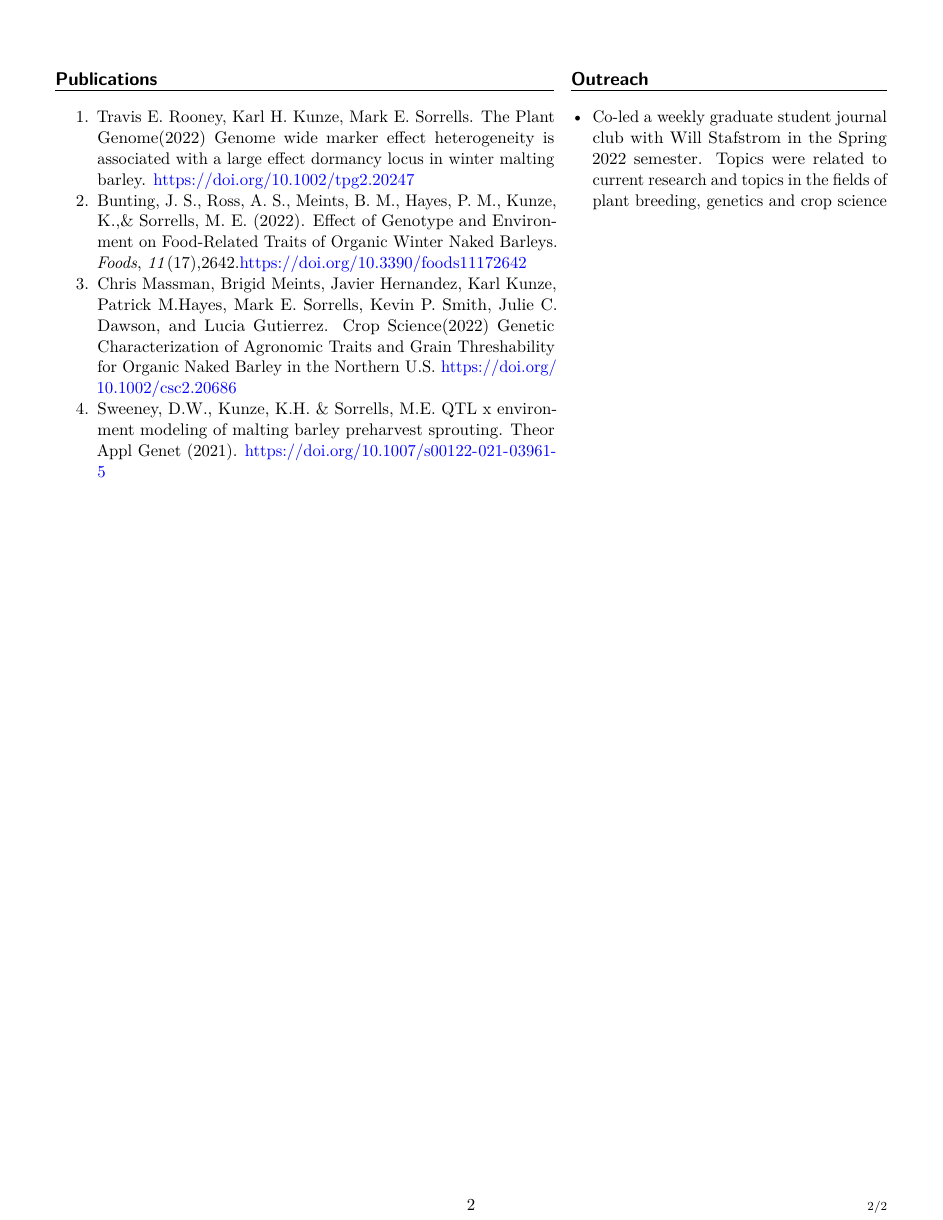
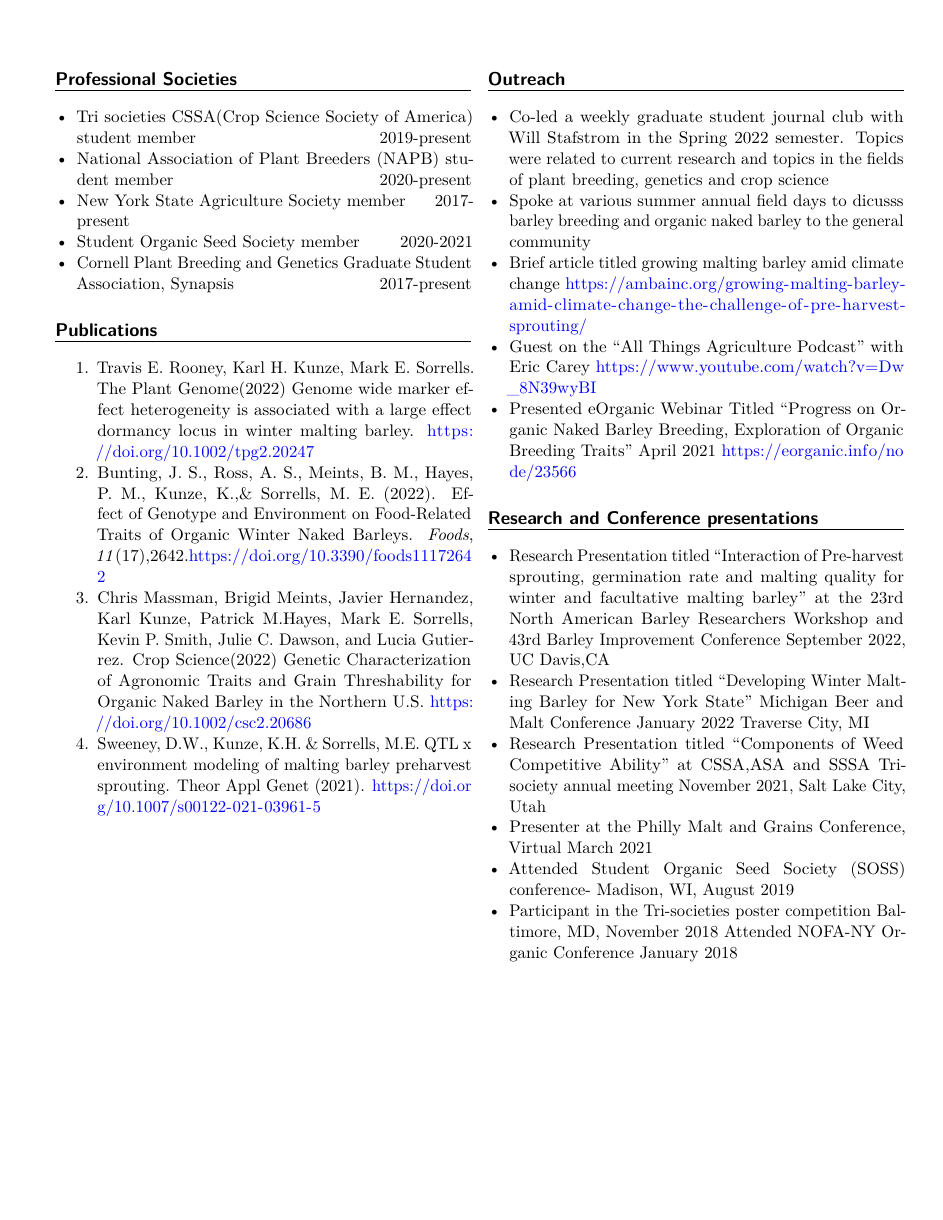
Before and after one commit to karlkunze/karlkunze.github.io, a LaTeX CV (Resume/karlkunze-resume.tex): page 2 of 2. Compiled offline with pdfLaTeX.

Commit message:
some changes

```diff
--- a/Resume/karlkunze-resume.tex
+++ b/Resume/karlkunze-resume.tex
@@ -51,7 +51,7 @@
   urlcolor=blue,
   pdfcreator={LaTeX via pandoc}}
 \urlstyle{same} % disable monospaced font for URLs
-\usepackage[top=.5in, left =.5in, right=.5in, bottom=.5in]{geometry}
+\usepackage[top=.5in, left =.5in, right=.5in, bottom=.25in]{geometry}
 \setlength{\emergencystretch}{3em} % prevent overfull lines
 \providecommand{\tightlist}{%
   \setlength{\itemsep}{0pt}\setlength{\parskip}{0pt}}
@@ -264,3 +302,4 @@
+\begin{column}{0.50\textwidth}
 
 \hypertarget{professional-societies}{%
 \section{Professional Societies}\label{professional-societies}}
@@ -275,14 +314,11 @@
 \item
   New York State Agriculture Society member \hfill 2017-present
 \item
-  Student Organic Seed Society member\hfill 2020-2021
+  Student Organic Seed Society member \hfill 2020-2021
+\item
+  Cornell Plant Breeding and Genetics Graduate Student Association,
+  Synapsis \hfill 2017-present
 \end{itemize}
-
-\end{column}
-
-\newpage
-
-\begin{column}{0.60\textwidth}
 
 \hypertarget{publications}{%
 \section{Publications}\label{publications}}
@@ -318,17 +354,58 @@
 
 \end{column}
 
-\begin{column}{0.38\textwidth}
+\begin{column}{0.50\textwidth}
 
 \hypertarget{outreach}{%
 \section{Outreach}\label{outreach}}
 
 \begin{itemize}
-\tightlist
 \item
   Co-led a weekly graduate student journal club with Will Stafstrom in
   the Spring 2022 semester. Topics were related to current research and
   topics in the fields of plant breeding, genetics and crop science
+\item
+  Spoke at various summer annual field days to dicusss barley breeding
+  and organic naked barley to the general community
+\item
+  Brief article titled growing malting barley amid climate change
+  \url{https://ambainc.org/growing-malting-barley-amid-climate-change-the-challenge-of-pre-harvest-sprouting/}
+\item
+  Guest on the ``All Things Agriculture Podcast'' with Eric Carey
+  \url{https://www.youtube.com/watch?v=Dw_8N39wyBI}
+\item
+  Presented eOrganic Webinar Titled ``Progress on Organic Naked Barley
+  Breeding, Exploration of Organic Breeding Traits'' April 2021
+  \url{https://eorganic.info/node/23566}
+\end{itemize}
+
+\hypertarget{research-and-conference-presentations}{%
+\section{Research and Conference
+presentations}\label{research-and-conference-presentations}}
+
+\begin{itemize}
+\item
+  Research Presentation titled ``Interaction of Pre-harvest sprouting,
+  germination rate and malting quality for winter and facultative
+  malting barley'' at the 23rd North American Barley Researchers
+  Workshop and 43rd Barley Improvement Conference September 2022, UC
+  Davis,CA
+\item
+  Research Presentation titled ``Developing Winter Malting Barley for
+  New York State'' Michigan Beer and Malt Conference January 2022
+  Traverse City, MI
+\item
+  Research Presentation titled ``Components of Weed Competitive
+  Ability'' at CSSA,ASA and SSSA Tri-society annual meeting November
+  2021, Salt Lake City, Utah
+\item
+  Presenter at the Philly Malt and Grains Conference, Virtual March 2021
+\item
+  Attended Student Organic Seed Society (SOSS) conference- Madison, WI,
+  August 2019
+\item
+  Participant in the Tri-societies poster competition Baltimore, MD,
+  November 2018 Attended NOFA-NY Organic Conference January 2018
 \end{itemize}
 
 \end{column}
```
Also changed, not shown: Resume/karlkunze-resume.pdf, Resume/karlkunze-resume.tex (82 more changed lines), 2 other files.
